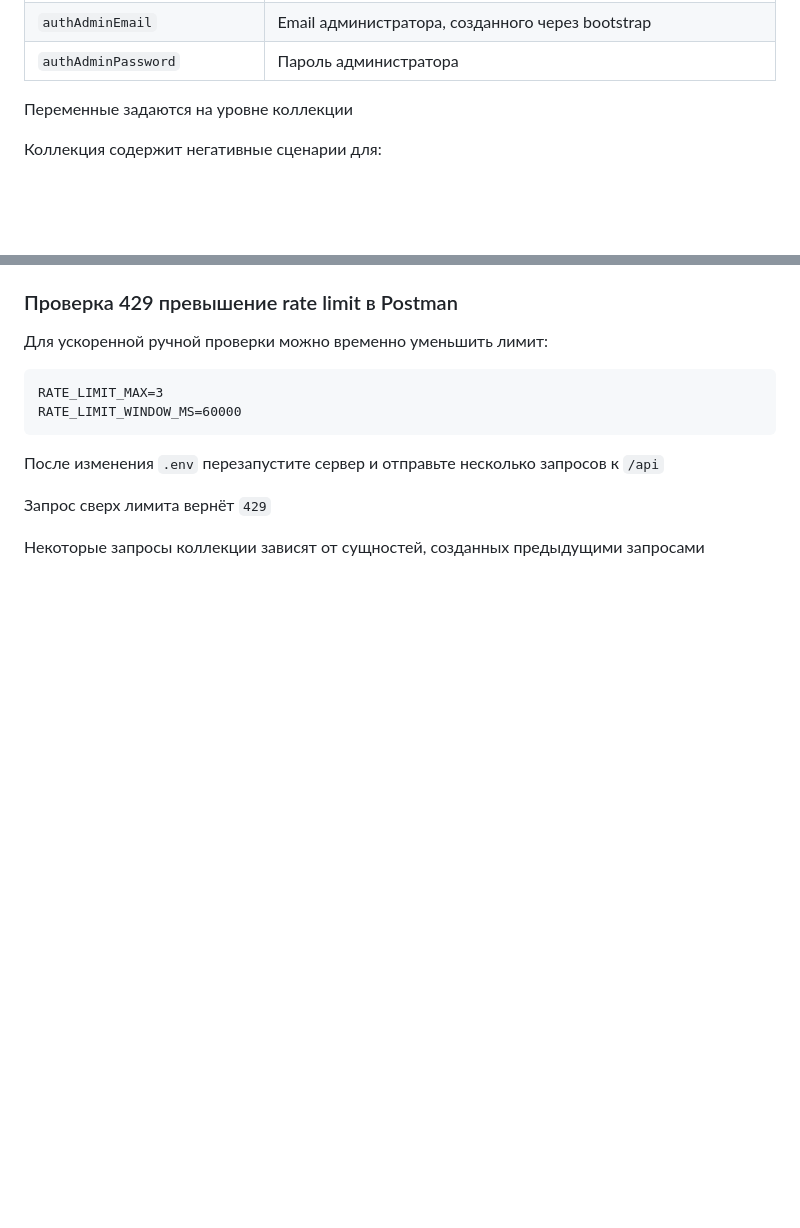
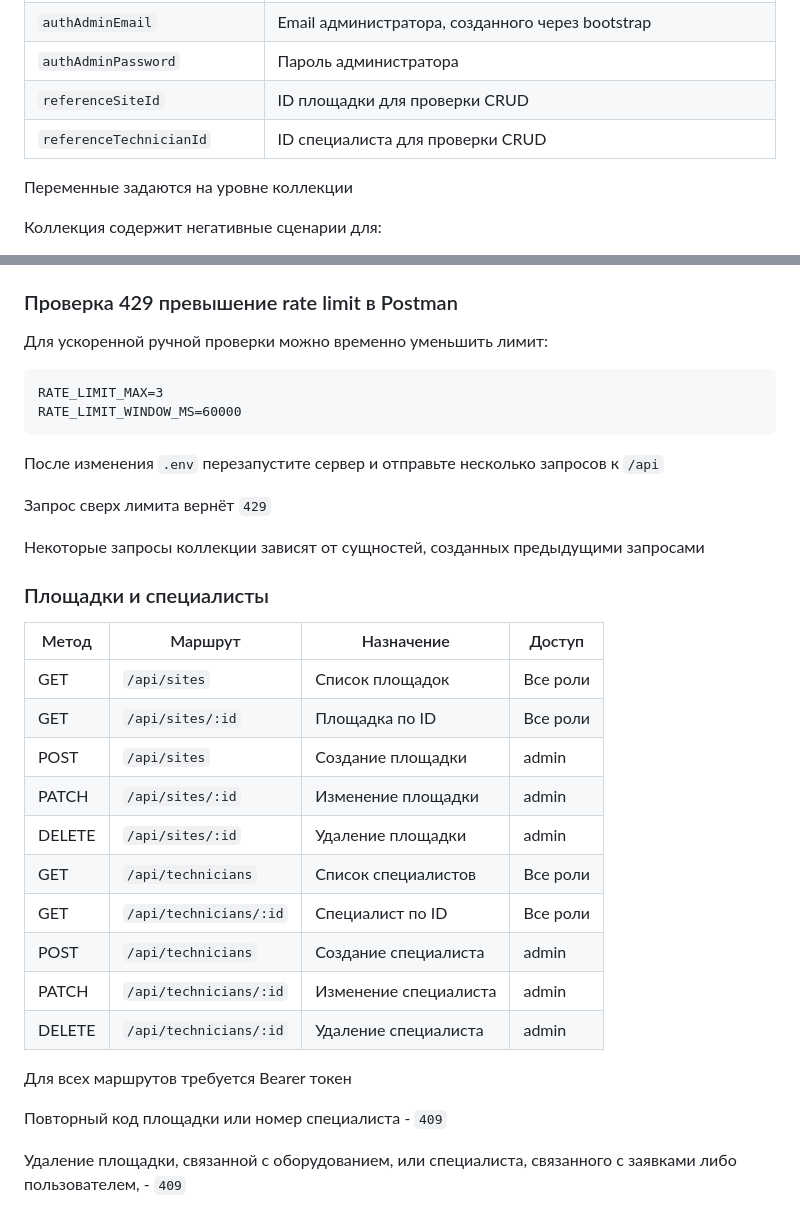
Before and after one commit to ilia-kravtsov/equipment-maintenance-api, a Markdown page: README.md, 2 parts joined by grey strips. Drawn GitHub-style; blank space fills up the shorter version.

Commit message:
docs: describe reference management endpoints

```diff
--- a/README.md
+++ b/README.md
@@ -756,6 +756,8 @@ npm test -- --runInBand
 | `authOldRefreshToken` | Предыдущий refresh token для проверки запрета повторного использования |
 | `authAdminEmail` | Email администратора, созданного через bootstrap                       |
 | `authAdminPassword` | Пароль администратора                                                  |
+| `referenceSiteId` | ID площадки для проверки CRUD |
+| `referenceTechnicianId` | ID специалиста для проверки CRUD |
 
 Переменные задаются на уровне коллекции
 
@@ -783,3 +785,24 @@ RATE_LIMIT_WINDOW_MS=60000
 Запрос сверх лимита вернёт `429`
 
 Некоторые запросы коллекции зависят от сущностей, созданных предыдущими запросами
+
+### Площадки и специалисты
+
+| Метод | Маршрут | Назначение | Доступ |
+| --- | --- | --- | --- |
+| GET | `/api/sites` | Список площадок | Все роли |
+| GET | `/api/sites/:id` | Площадка по ID | Все роли |
+| POST | `/api/sites` | Создание площадки | admin |
+| PATCH | `/api/sites/:id` | Изменение площадки | admin |
+| DELETE | `/api/sites/:id` | Удаление площадки | admin |
+| GET | `/api/technicians` | Список специалистов | Все роли |
+| GET | `/api/technicians/:id` | Специалист по ID | Все роли |
+| POST | `/api/technicians` | Создание специалиста | admin |
+| PATCH | `/api/technicians/:id` | Изменение специалиста | admin |
+| DELETE | `/api/technicians/:id` | Удаление специалиста | admin |
+
+Для всех маршрутов требуется Bearer токен
+
+Повторный код площадки или номер специалиста - `409`
+
+Удаление площадки, связанной с оборудованием, или специалиста, связанного с заявками либо пользователем, - `409`
```
